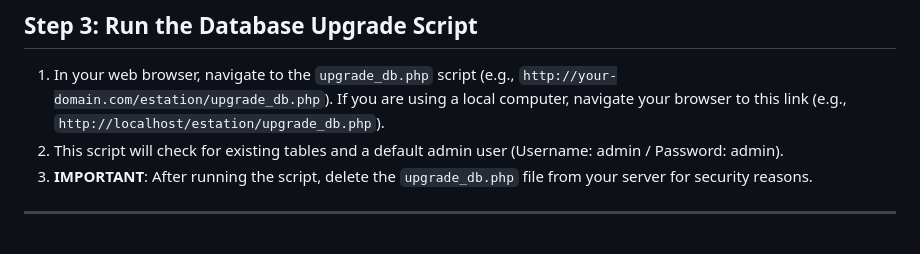
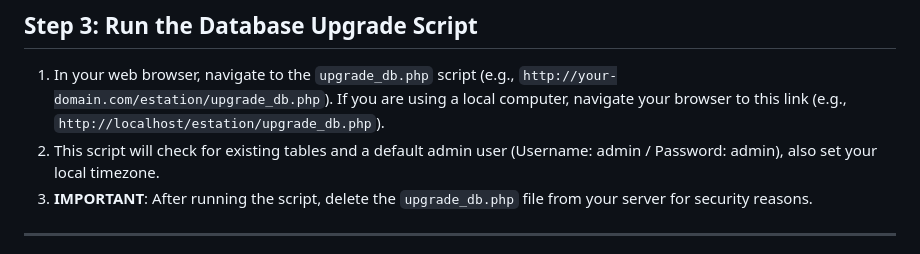
Before and after one commit to dtr-kalfer/e-station, a Markdown page: INSTALL.md, the part around the change. GitHub-like rendering.

```diff
--- a/INSTALL.md
+++ b/INSTALL.md
@@ -100,7 +100,7 @@ C:/wamp64/www/e-station/
 ## Step 3: Run the Database Upgrade Script
 
 1.  In your web browser, navigate to the `upgrade_db.php` script (e.g., `http://your-domain.com/estation/upgrade_db.php`). If you are using a local computer, navigate your browser to this link (e.g., `http://localhost/estation/upgrade_db.php`).
-2.  This script will check for existing tables and a default admin user (Username: admin / Password: admin).
+2.  This script will check for existing tables and a default admin user (Username: admin / Password: admin), also set your local timezone.
 3.  **IMPORTANT**: After running the script, delete the `upgrade_db.php` file from your server for security reasons.
 
 ---
```
